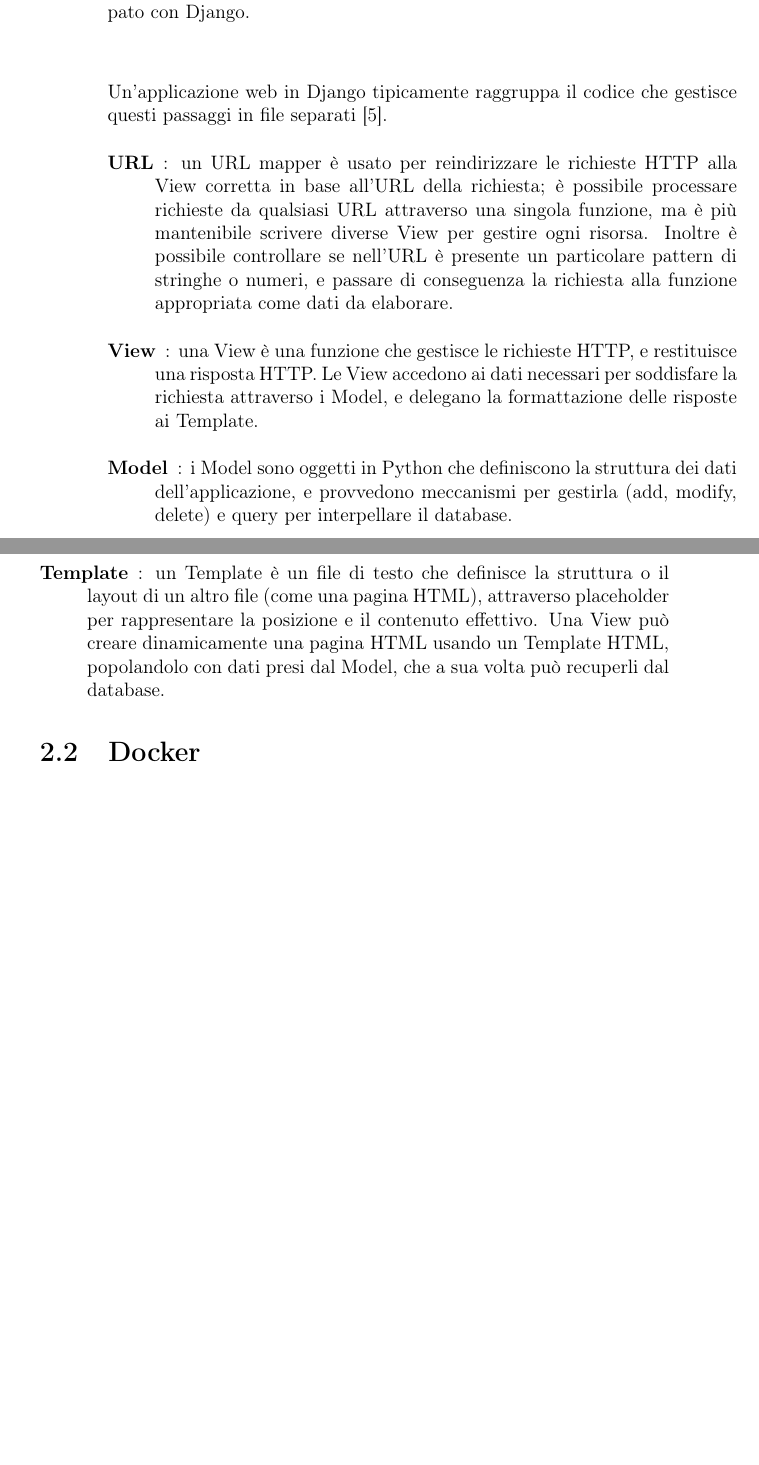
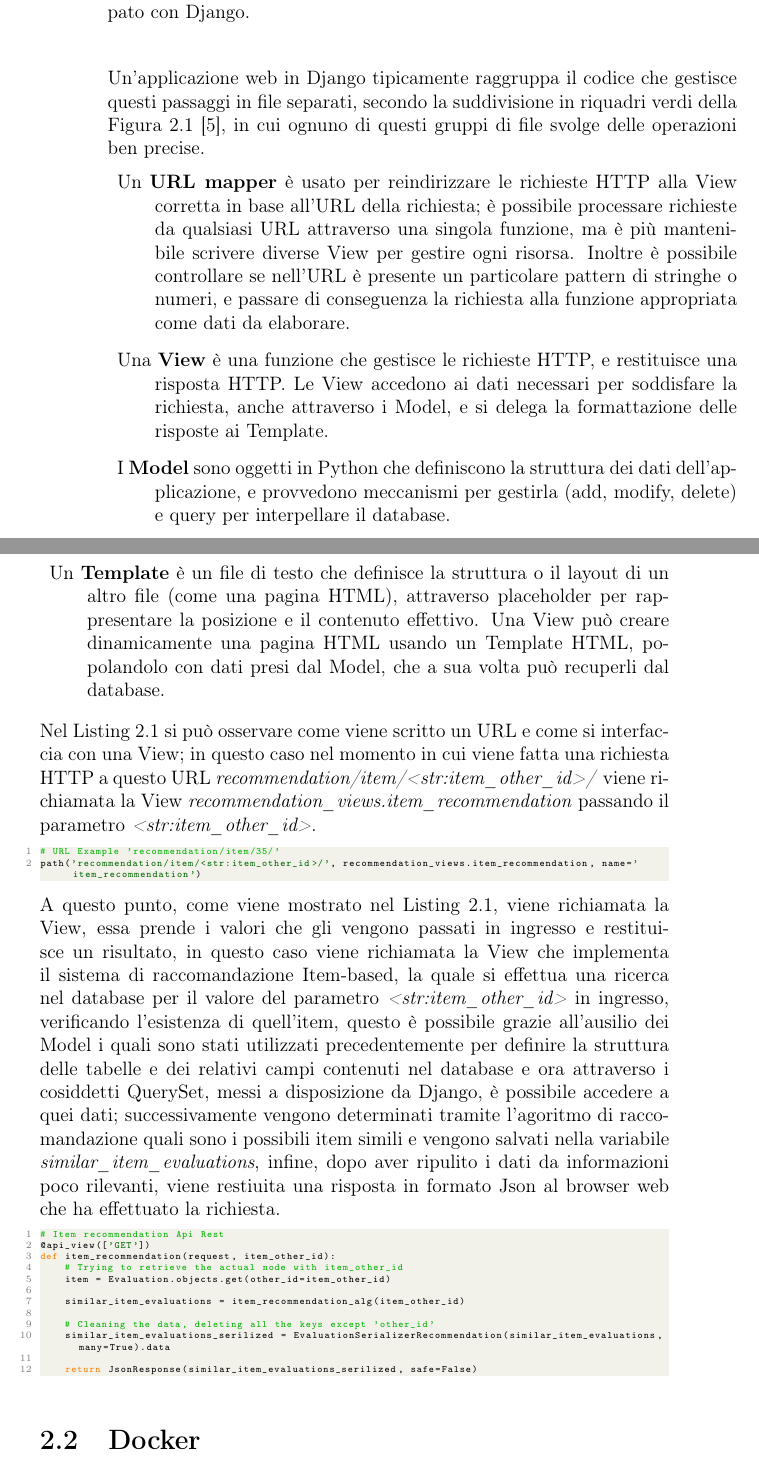
Before and after one commit to albodufie/mooncloud_recommendation-thesis, a LaTeX thesis (main.tex, which reads chapters/02-technologies.tex): two parts of pages 20 and 21 of 57 before the commit and two parts of pages 20 and 21 of 59 after it, joined at a grey line, cut so that both start at the same text, the shorter picture padded with empty space. Compiled offline with pdfLaTeX.

Commit message:
update cor cap  2

```diff
--- a/chapters/02-technologies.tex
+++ b/chapters/02-technologies.tex
@@ -83,20 +82,52 @@ la possibilità di inserire o recuperare dati in placeholder in un Template HTML
     \label{fig:django_doc}
 \end{figure}
 \hfill\break
-Un'applicazione web in Django tipicamente raggruppa il codice che gestisce questi passaggi in file separati \cite{mdn-django-documentation}.
+Un'applicazione web in Django tipicamente raggruppa il codice che gestisce questi passaggi in file separati, secondo la
+suddivisione in riquadri verdi della Figura \ref{fig:django_doc} \cite{mdn-django-documentation}, in cui ognuno di questi
+gruppi di file svolge delle operazioni ben precise.
 \begin{description}
-    \item[URL]: un URL mapper è usato per reindirizzare le richieste HTTP alla View corretta in base all'URL della richiesta; è possibile processare
+    \item Un \textbf{URL mapper} è usato per reindirizzare le richieste HTTP alla View corretta in base all'URL della richiesta; è possibile processare
     richieste da qualsiasi URL attraverso una singola funzione, ma è più mantenibile scrivere diverse View per gestire ogni risorsa.
-    Inoltre è possibile controllare se nell'URL è presente un particolare pattern di stringhe o numeri, e passare di conseguenza la richiesta alla funzione appropriata
-    come dati da elaborare.
-    \item[View]: una View è una funzione che gestisce le richieste HTTP, e restituisce una risposta HTTP. Le View accedono ai dati necessari per soddisfare la
-    richiesta attraverso i Model, e delegano la formattazione delle risposte ai Template.
-    \item[Model]: i Model sono oggetti in Python che definiscono la struttura dei dati dell'applicazione, e provvedono meccanismi per gestirla (add, modify,
+    Inoltre è possibile controllare se nell'URL è presente un particolare pattern di stringhe o numeri, e passare di conseguenza la richiesta alla
+    funzione appropriata come dati da elaborare.
+    \item Una \textbf{View} è una funzione che gestisce le richieste HTTP, e restituisce una risposta HTTP. Le View accedono ai dati necessari per soddisfare la
+    richiesta, anche attraverso i Model, e si delega la formattazione delle risposte ai Template.
+    \item I \textbf{Model} sono oggetti in Python che definiscono la struttura dei dati dell'applicazione, e provvedono meccanismi per gestirla (add, modify,
     delete) e query per interpellare il database.
-    \item[Template]: un Template è un file di testo che definisce la struttura o il layout di un altro file (come una pagina HTML), attraverso placeholder per
+    \item Un \textbf{Template} è un file di testo che definisce la struttura o il layout di un altro file (come una pagina HTML), attraverso placeholder per
     rappresentare la posizione e il contenuto effettivo. Una View può creare dinamicamente una pagina HTML usando un Template HTML, popolandolo con dati presi dal Model,
     che a sua volta può recuperli dal database.
 \end{description}
+Nel Listing \ref{lst:URLex1} si può osservare come viene scritto un URL e come si interfaccia con una View; in questo caso nel
+momento in cui viene fatta una richiesta HTTP a questo URL \textit{recommendation/item/<str:item\_other\_id>/} viene richiamata la
+View \textit{recommendation\_views.item\_recommendation} passando il parametro \textit{<str:item\_other\_id>}.
+\lstset{style=python_code_style}
+\begin{lstlisting}[language=Python, label=lst:URLex1]
+# URL Example 'recommendation/item/35/'
+path('recommendation/item/<str:item_other_id>/', recommendation_views.item_recommendation, name='item_recommendation')
+\end{lstlisting}
+A questo punto, come viene mostrato nel Listing \ref{lst:URLex2}, viene richiamata la View, essa prende i valori che gli vengono passati in ingresso e
+restituisce un risultato, in questo caso viene richiamata la View che implementa il sistema di raccomandazione Item-based, la quale si effettua una ricerca
+nel database per il valore del parametro \textit{<str:item\_other\_id>} in ingresso, verificando l'esistenza di quell'item, questo è possibile
+grazie all'ausilio dei Model i quali sono stati utilizzati precedentemente per definire la struttura delle tabelle e dei relativi campi
+contenuti nel database e ora attraverso i cosiddetti QuerySet, messi a disposizione da Django, è possibile accedere a quei dati; successivamente vengono
+determinati tramite l'agoritmo di raccomandazione quali sono i possibili item simili e vengono salvati nella variabile \textit{similar\_item\_evaluations},
+infine, dopo aver ripulito i dati da informazioni poco rilevanti, viene restiuita una risposta in formato Json al browser web che ha effettuato la richiesta.
+\lstset{style=python_code_style}
+\begin{lstlisting}[language=Python, label=lst:URLex2]
+# Item recommendation Api Rest
+@api_view(['GET'])
+def item_recommendation(request, item_other_id):
+    # Trying to retrieve the actual node with item_other_id
+    item = Evaluation.objects.get(other_id=item_other_id)
+
+    similar_item_evaluations = item_recommendation_alg(item_other_id)
+
+    # Cleaning the data, deleting all the keys except 'other_id'
+    similar_item_evaluations_serilized = EvaluationSerializerRecommendation(similar_item_evaluations, many=True).data
+
+    return JsonResponse(similar_item_evaluations_serilized, safe=False)
+\end{lstlisting}
 %
 \section{Docker}
 Docker è una piattaforma software che permette di creare, testare e distribuire applicazioni con la massima rapidità. Docker raccoglie
```
Also changed, not shown: chapters/01-introduction-old.tex (+1 -1 lines), chapters/01-introduction.tex (+1 -1 lines), images/Docker_Config_Container.png, main.pdf, chapters/02-technologies.tex (49 more changed lines).
